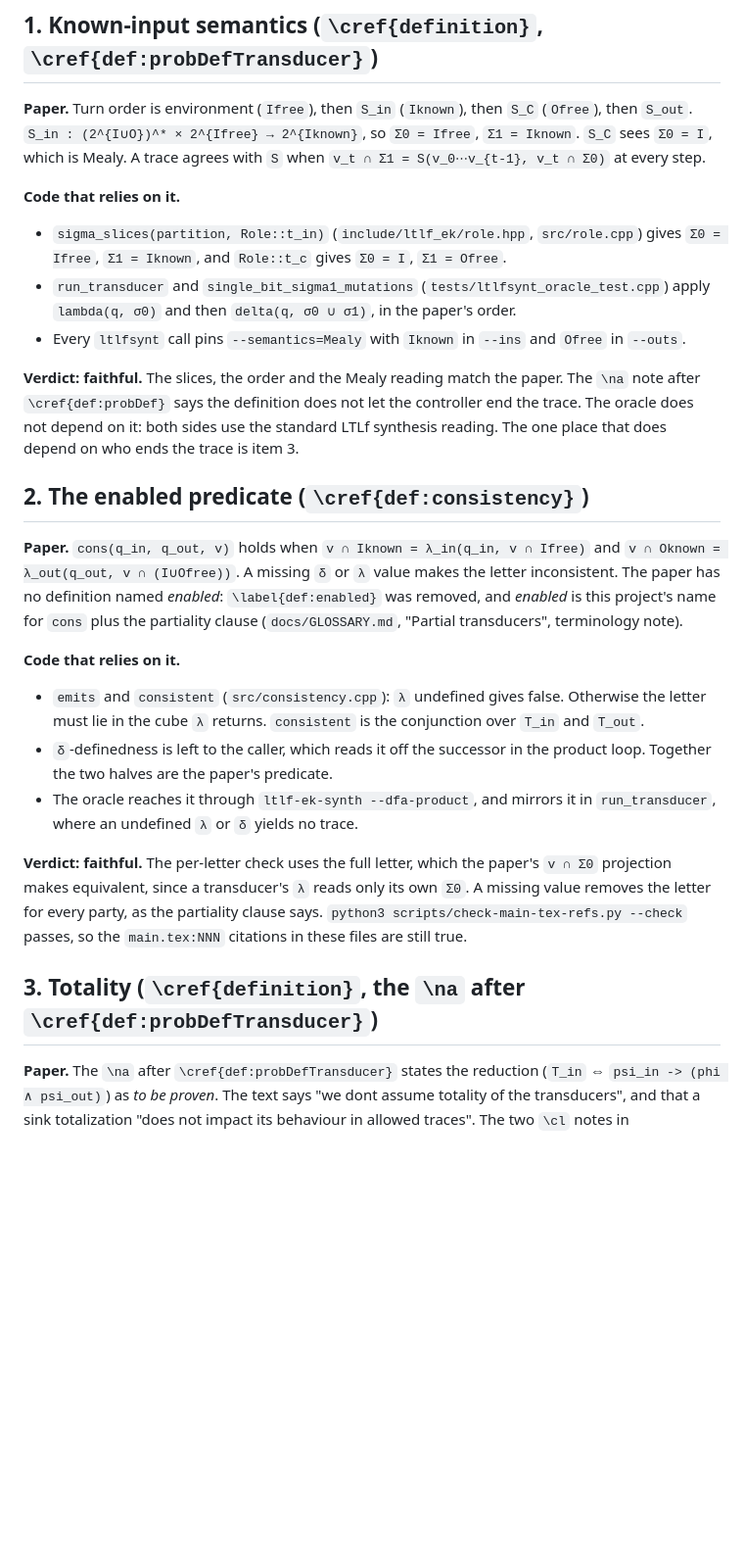
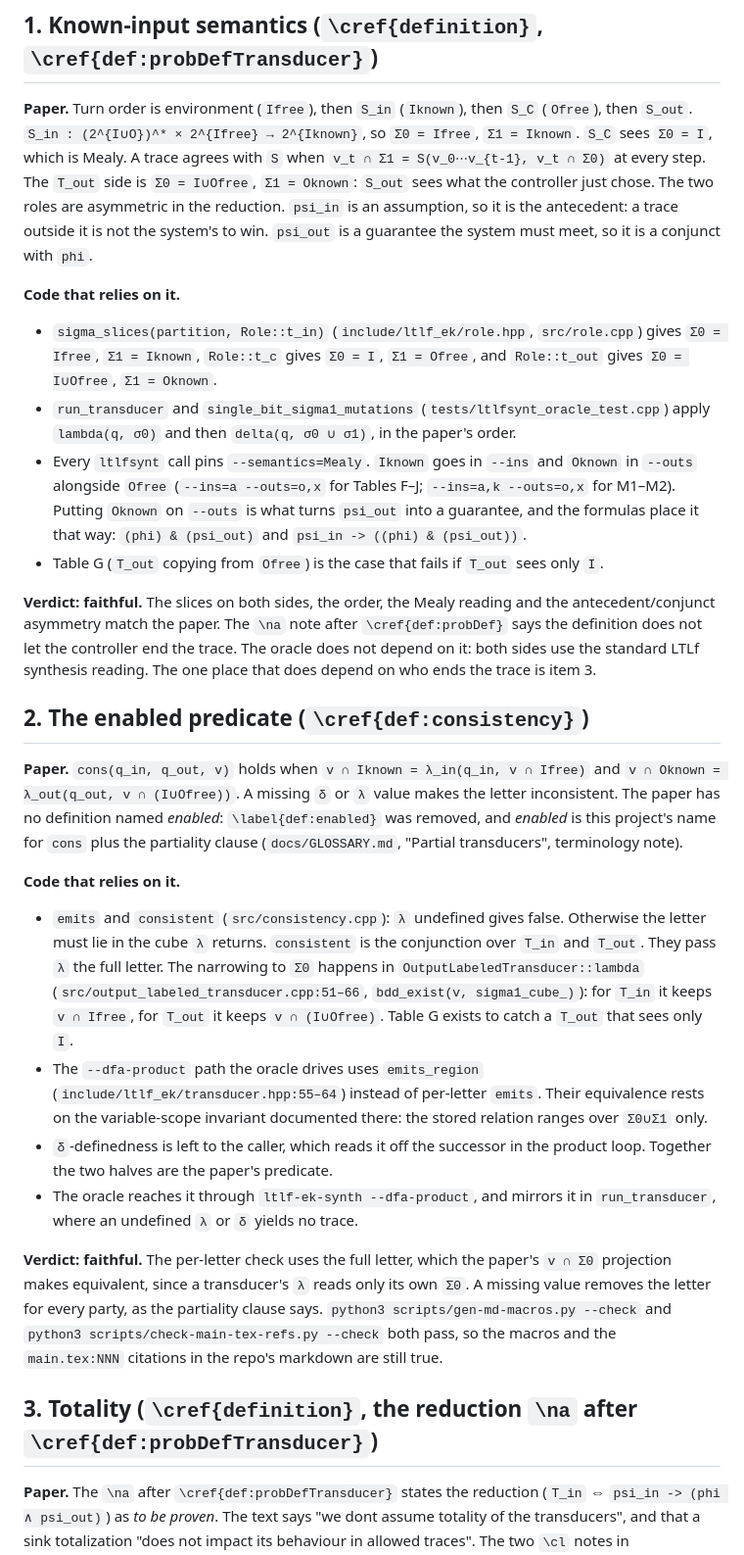
Before and after one commit to nadav-alon/ltlf-external-knowledge, a Markdown page: docs/runs/2026-10-10-ltlfsynt-oracle-theory-check.md, the part around one of its changes. Shown at 98% size. Rendered like a GitHub page; blank space fills up the shorter version.

```diff
--- a/docs/runs/2026-10-10-ltlfsynt-oracle-theory-check.md
+++ b/docs/runs/2026-10-10-ltlfsynt-oracle-theory-check.md
@@ -21,15 +23,25 @@ Each gets one verdict.
 then `S_out`. `S_in : (2^{I∪O})^* × 2^{Ifree} → 2^{Iknown}`, so `Σ0 = Ifree`, `Σ1 = Iknown`.
 `S_C` sees `Σ0 = I`, which is Mealy. A trace agrees with `S` when `v_t ∩ Σ1 = S(v_0⋯v_{t-1}, v_t ∩ Σ0)`
 at every step.
+The `T_out` side is `Σ0 = I∪Ofree`, `Σ1 = Oknown`: `S_out` sees what the controller just chose.
+The two roles are asymmetric in the reduction. `psi_in` is an assumption, so it is the antecedent:
+a trace outside it is not the system's to win. `psi_out` is a guarantee the system must meet, so it
+is a conjunct with `phi`.
 
 **Code that relies on it.**
 - `sigma_slices(partition, Role::t_in)` (`include/ltlf_ek/role.hpp`, `src/role.cpp`) gives
-  `Σ0 = Ifree`, `Σ1 = Iknown`, and `Role::t_c` gives `Σ0 = I`, `Σ1 = Ofree`.
+  `Σ0 = Ifree`, `Σ1 = Iknown`, `Role::t_c` gives `Σ0 = I`, `Σ1 = Ofree`, and `Role::t_out` gives
+  `Σ0 = I∪Ofree`, `Σ1 = Oknown`.
 - `run_transducer` and `single_bit_sigma1_mutations` (`tests/ltlfsynt_oracle_test.cpp`) apply
   `lambda(q, σ0)` and then `delta(q, σ0 ∪ σ1)`, in the paper's order.
-- Every `ltlfsynt` call pins `--semantics=Mealy` with `Iknown` in `--ins` and `Ofree` in `--outs`.
+- Every `ltlfsynt` call pins `--semantics=Mealy`. `Iknown` goes in `--ins` and `Oknown` in `--outs`
+  alongside `Ofree` (`--ins=a --outs=o,x` for Tables F–J; `--ins=a,k --outs=o,x` for M1–M2).
+  Putting `Oknown` on `--outs` is what turns `psi_out` into a guarantee, and the formulas place it
+  that way: `(phi) & (psi_out)` and `psi_in -> ((phi) & (psi_out))`.
+- Table G (`T_out` copying from `Ofree`) is the case that fails if `T_out` sees only `I`.
 
-**Verdict: faithful.** The slices, the order and the Mealy reading match the paper.
+**Verdict: faithful.** The slices on both sides, the order, the Mealy reading and the antecedent/conjunct asymmetry
+match the paper.
 The `\na` note after `\cref{def:probDef}` says the definition does not let the controller end the
 trace. The oracle does not depend on it: both sides use the standard LTLf synthesis reading.
 The one place that does depend on who ends the trace is item 3.
@@ -45,6 +57,12 @@ inconsistent. The paper has no definition named *enabled*: `\label{def:enabled}`
 **Code that relies on it.**
 - `emits` and `consistent` (`src/consistency.cpp`): `λ` undefined gives false. Otherwise the
   letter must lie in the cube `λ` returns. `consistent` is the conjunction over `T_in` and `T_out`.
+  They pass `λ` the full letter. The narrowing to `Σ0` happens in `OutputLabeledTransducer::lambda`
+  (`src/output_labeled_transducer.cpp:51–66`, `bdd_exist(v, sigma1_cube_)`): for `T_in` it keeps
+  `v ∩ Ifree`, for `T_out` it keeps `v ∩ (I∪Ofree)`. Table G exists to catch a `T_out` that sees only `I`.
+- The `--dfa-product` path the oracle drives uses `emits_region` (`include/ltlf_ek/transducer.hpp:55–64`)
+  instead of per-letter `emits`. Their equivalence rests on the variable-scope invariant documented
+  there: the stored relation ranges over `Σ0∪Σ1` only.
 - `δ`-definedness is left to the caller, which reads it off the successor in the product loop.
   Together the two halves are the paper's predicate.
 - The oracle reaches it through `ltlf-ek-synth --dfa-product`, and mirrors it in `run_transducer`,
@@ -53,10 +71,10 @@ inconsistent. The paper has no definition named *enabled*: `\label{def:enabled}`
 **Verdict: faithful.** The per-letter check uses the full letter, which the paper's `v ∩ Σ0`
 projection makes equivalent, since a transducer's `λ` reads only its own `Σ0`. A missing value
 removes the letter for every party, as the partiality clause says.
-`python3 scripts/check-main-tex-refs.py --check` passes, so the `main.tex:NNN` citations in these
-files are still true.
+`python3 scripts/gen-md-macros.py --check` and `python3 scripts/check-main-tex-refs.py --check` both
+pass, so the macros and the `main.tex:NNN` citations in the repo's markdown are still true.
 
-## 3. Totality (`\cref{definition}`, the `\na` after `\cref{def:probDefTransducer}`)
+## 3. Totality (`\cref{definition}`, the reduction `\na` after `\cref{def:probDefTransducer}`)
 
 **Paper.** The `\na` after `\cref{def:probDefTransducer}` states the reduction
 (`T_in` ⇔ `psi_in -> (phi ∧ psi_out)`) as *to be proven*. The text says "we dont assume totality
```
Also changed, not shown: other parts of docs/runs/2026-10-10-ltlfsynt-oracle-theory-check.md (+15 -9 lines).
